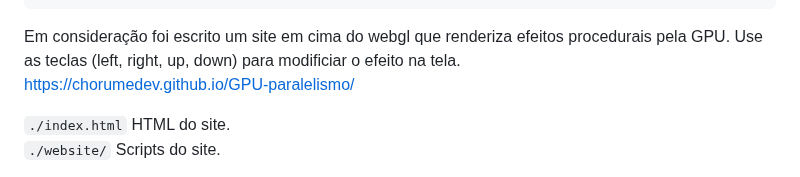
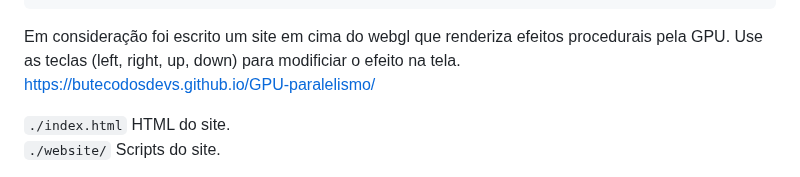
Before and after one commit to butecodosdevs/GPU-paralelismo, a Markdown page: README.md, the part around the change. GitHub-like rendering.

Commit message:
[readme] new organization link stuff

````diff
--- a/README.md
+++ b/README.md
@@ -48,7 +48,7 @@ cmake --build ./cmake-build-debug
 ```
 
 Em consideração foi escrito um site em cima do webgl que renderiza efeitos procedurais pela GPU. Use as teclas (left, right, up, down) para modificiar o efeito na tela.
-https://chorumedev.github.io/GPU-paralelismo/
+https://butecodosdevs.github.io/GPU-paralelismo/
 
 `./index.html` HTML do site.
 `./website/` Scripts do site.
````
